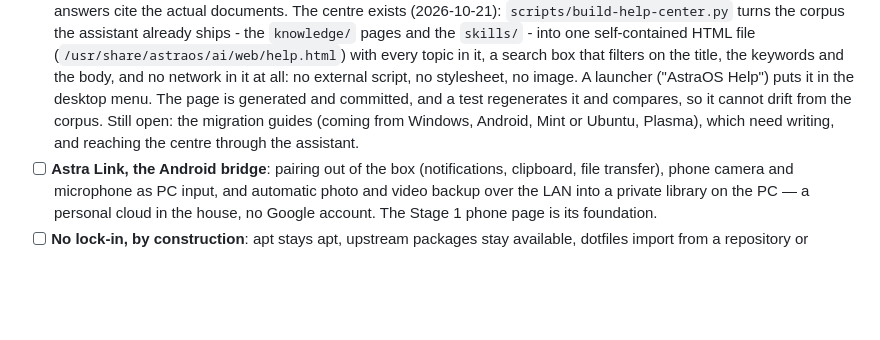
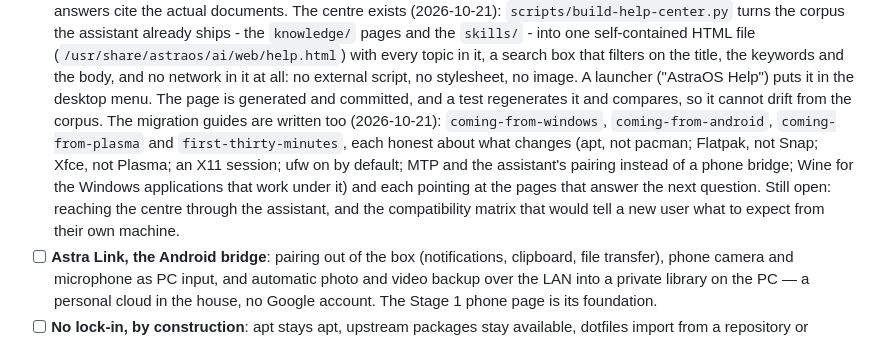
Before and after one commit to rafikulislammollaq-dev/astraos, a Markdown page: docs/ROADMAP.md, the part around the change. GitHub-like rendering; blank space fills up the shorter version.

Commit message:
docs: the roadmap records that the migration guides are written

```diff
--- a/docs/ROADMAP.md
+++ b/docs/ROADMAP.md
@@ -557,9 +557,15 @@ because familiarity on an unproven base would be decoration.
   that filters on the title, the keywords and the body, and no network in it at
   all: no external script, no stylesheet, no image. A launcher ("AstraOS Help")
   puts it in the desktop menu. The page is generated and committed, and a test
-  regenerates it and compares, so it cannot drift from the corpus. Still open: the
-  migration guides (coming from Windows, Android, Mint or Ubuntu, Plasma), which
-  need writing, and reaching the centre through the assistant.
+  regenerates it and compares, so it cannot drift from the corpus. The migration
+  guides are written too (2026-10-21): `coming-from-windows`, `coming-from-android`,
+  `coming-from-plasma` and `first-thirty-minutes`, each honest about what changes
+  (apt, not pacman; Flatpak, not Snap; Xfce, not Plasma; an X11 session; ufw on by
+  default; MTP and the assistant's pairing instead of a phone bridge; Wine for the
+  Windows applications that work under it) and each pointing at the pages that
+  answer the next question. Still open: reaching the centre through the assistant,
+  and the compatibility matrix that would tell a new user what to expect from
+  their own machine.
 - [ ] **Astra Link, the Android bridge**: pairing out of the box (notifications,
   clipboard, file transfer), phone camera and microphone as PC input, and automatic
   photo and video backup over the LAN into a private library on the PC — a personal
```
